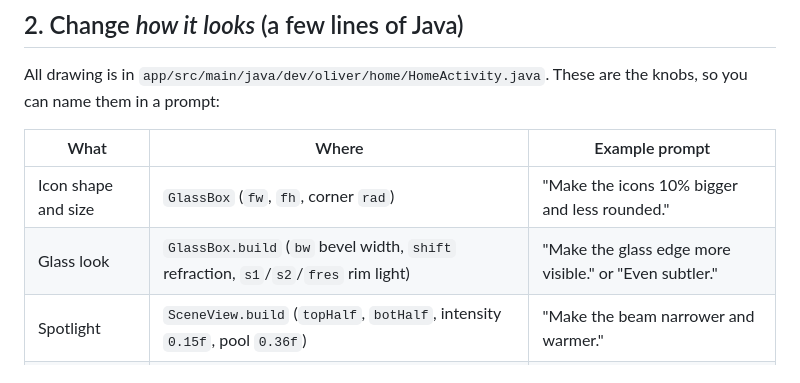
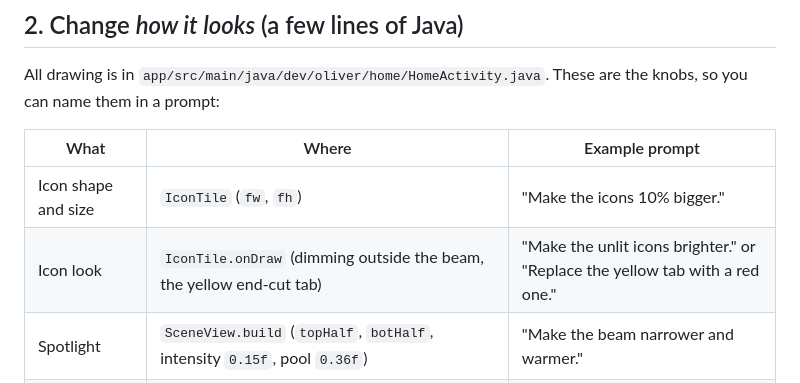
Before and after one commit to oliverweissl/RietveldTV, a Markdown page: docs/CUSTOMIZE-WITH-CLAUDE.md, the part around the change. GitHub-like rendering.

```diff
--- a/docs/CUSTOMIZE-WITH-CLAUDE.md
+++ b/docs/CUSTOMIZE-WITH-CLAUDE.md
@@ -37,8 +37,8 @@ All drawing is in `app/src/main/java/dev/oliver/home/HomeActivity.java`. These a
 
 | What | Where | Example prompt |
 | --- | --- | --- |
-| Icon shape and size | `GlassBox` (`fw`, `fh`, corner `rad`) | "Make the icons 10% bigger and less rounded." |
-| Glass look | `GlassBox.build` (`bw` bevel width, `shift` refraction, `s1`/`s2`/`fres` rim light) | "Make the glass edge more visible." or "Even subtler." |
+| Icon shape and size | `IconTile` (`fw`, `fh`) | "Make the icons 10% bigger." |
+| Icon look | `IconTile.onDraw` (dimming outside the beam, the yellow end-cut tab) | "Make the unlit icons brighter." or "Replace the yellow tab with a red one." |
 | Spotlight | `SceneView.build` (`topHalf`, `botHalf`, intensity `0.15f`, pool `0.36f`) | "Make the beam narrower and warmer." |
 | Spacing and zoom | `dial()` and `tile()` margins | "Space the apps further apart, shrink the neighbours more." |
 | Colours | `Color.rgb(...)` accents: red `205,30,38`, blue `30,70,200`, yellow `248,200,40` | "Replace the yellow accents with orange." |
```
Also changed, not shown: CLAUDE.md (+2 -2 lines), README.md (+2 -2 lines), docs/screenshot-widgets.png, 2 other files.
